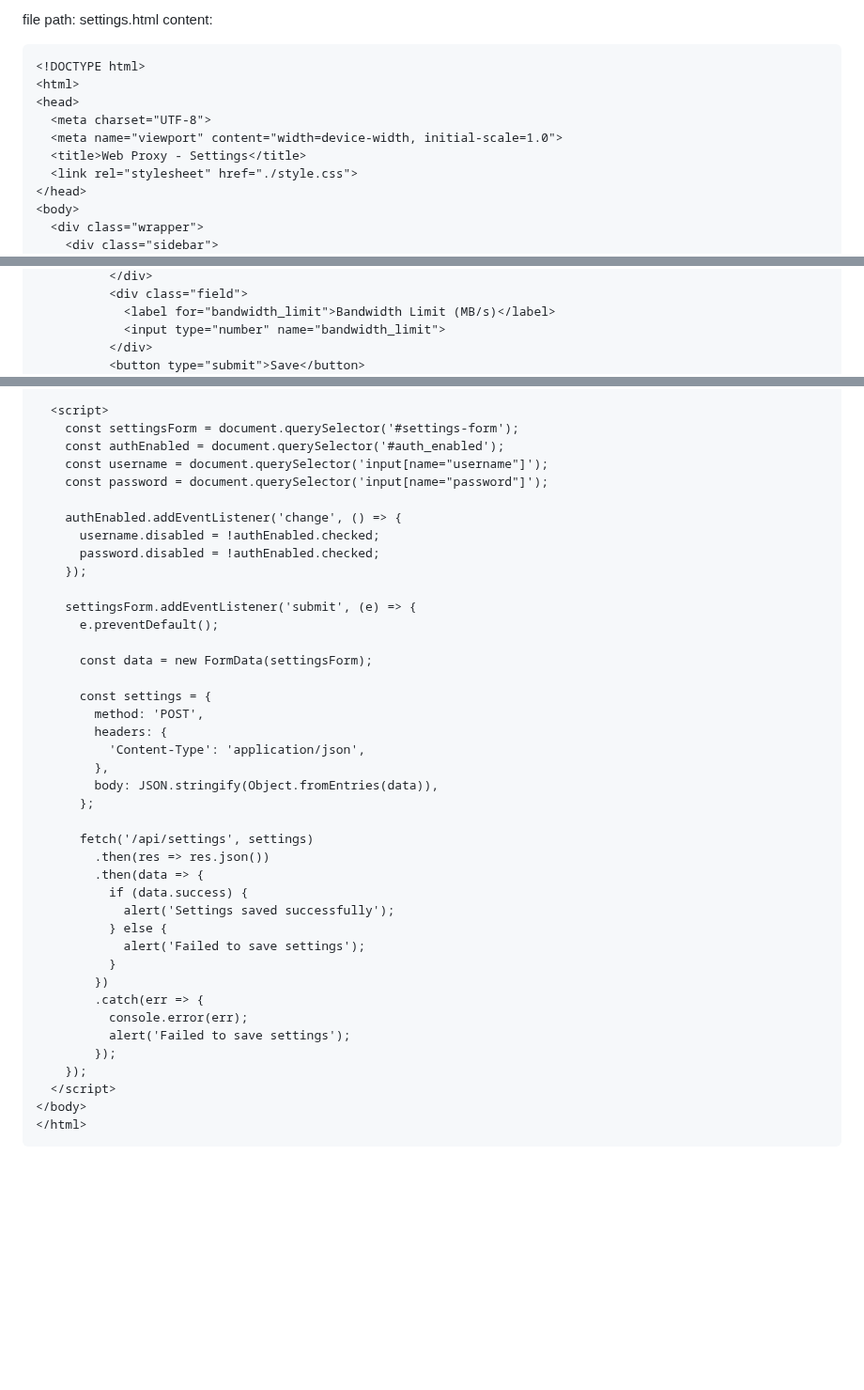
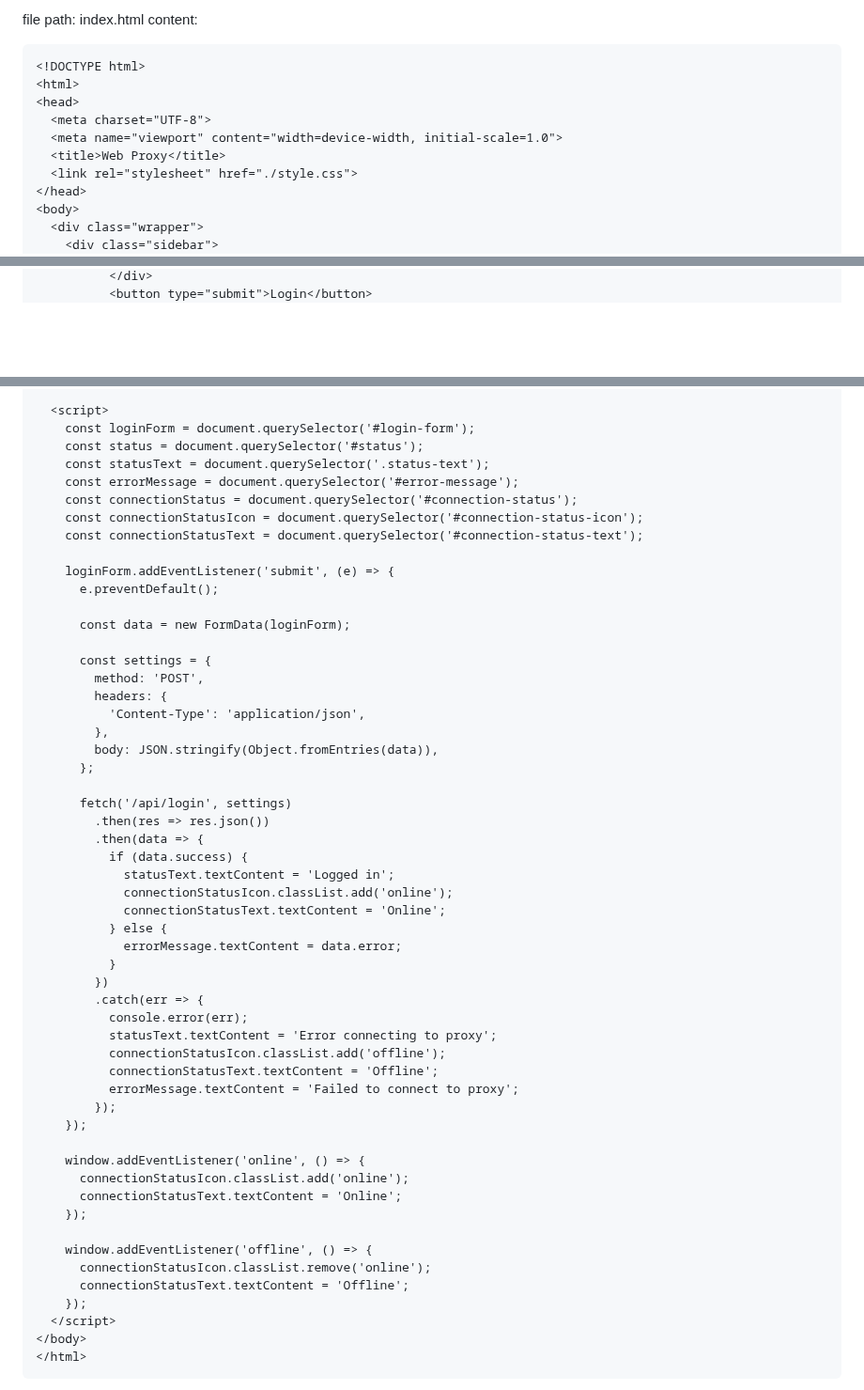
Before and after one commit to Genera1Developer/Project-Auto, a Markdown page: README.md, 3 parts joined by grey strips. Shown at 94% size. Drawn GitHub-style; blank space fills up the shorter version.

Commit message:
Project Auto | Repo modified README.md

````diff
--- a/README.md
+++ b/README.md
@@ -1,4 +1,4 @@
-file path: settings.html
+file path: index.html
 content:
 
 ```html
@@ -7,7 +7,7 @@ content:
 <head>
   <meta charset="UTF-8">
   <meta name="viewport" content="width=device-width, initial-scale=1.0">
-  <title>Web Proxy - Settings</title>
+  <title>Web Proxy</title>
   <link rel="stylesheet" href="./style.css">
 </head>
 <body>
@@ -46,7 +31,3 @@ content:
           </div>
-          <div class="field">
-            <label for="bandwidth_limit">Bandwidth Limit (MB/s)</label>
-            <input type="number" name="bandwidth_limit">
-          </div>
-          <button type="submit">Save</button>
+          <button type="submit">Login</button>
         </form>
@@ -55,20 +45,18 @@ content:
   </div>
 
   <script>
-    const settingsForm = document.querySelector('#settings-form');
-    const authEnabled = document.querySelector('#auth_enabled');
-    const username = document.querySelector('input[name="username"]');
-    const password = document.querySelector('input[name="password"]');
+    const loginForm = document.querySelector('#login-form');
+    const status = document.querySelector('#status');
+    const statusText = document.querySelector('.status-text');
+    const errorMessage = document.querySelector('#error-message');
+    const connectionStatus = document.querySelector('#connection-status');
+    const connectionStatusIcon = document.querySelector('#connection-status-icon');
+    const connectionStatusText = document.querySelector('#connection-status-text');
 
-    authEnabled.addEventListener('change', () => {
-      username.disabled = !authEnabled.checked;
-      password.disabled = !authEnabled.checked;
-    });
-
-    settingsForm.addEventListener('submit', (e) => {
+    loginForm.addEventListener('submit', (e) => {
       e.preventDefault();
 
-      const data = new FormData(settingsForm);
+      const data = new FormData(loginForm);
 
       const settings = {
         method: 'POST',
@@ -78,19 +66,34 @@ content:
         body: JSON.stringify(Object.fromEntries(data)),
       };
 
-      fetch('/api/settings', settings)
+      fetch('/api/login', settings)
         .then(res => res.json())
         .then(data => {
           if (data.success) {
-            alert('Settings saved successfully');
+            statusText.textContent = 'Logged in';
+            connectionStatusIcon.classList.add('online');
+            connectionStatusText.textContent = 'Online';
           } else {
-            alert('Failed to save settings');
+            errorMessage.textContent = data.error;
           }
         })
         .catch(err => {
           console.error(err);
-          alert('Failed to save settings');
+          statusText.textContent = 'Error connecting to proxy';
+          connectionStatusIcon.classList.add('offline');
+          connectionStatusText.textContent = 'Offline';
+          errorMessage.textContent = 'Failed to connect to proxy';
         });
+    });
+
+    window.addEventListener('online', () => {
+      connectionStatusIcon.classList.add('online');
+      connectionStatusText.textContent = 'Online';
+    });
+
+    window.addEventListener('offline', () => {
+      connectionStatusIcon.classList.remove('online');
+      connectionStatusText.textContent = 'Offline';
     });
   </script>
 </body>
````
Also changed, not shown: other parts of README.md (+14 -148 lines).
